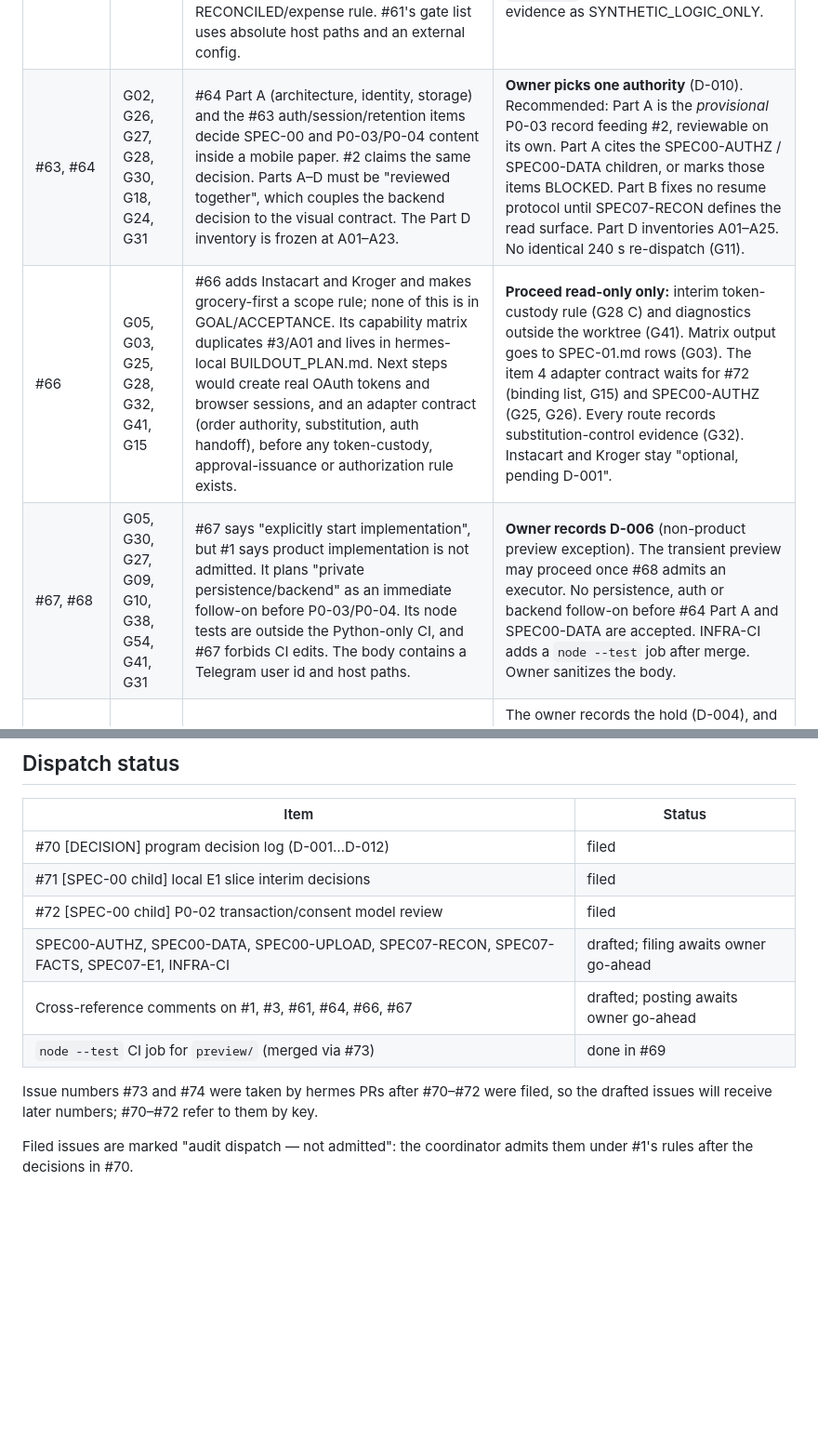
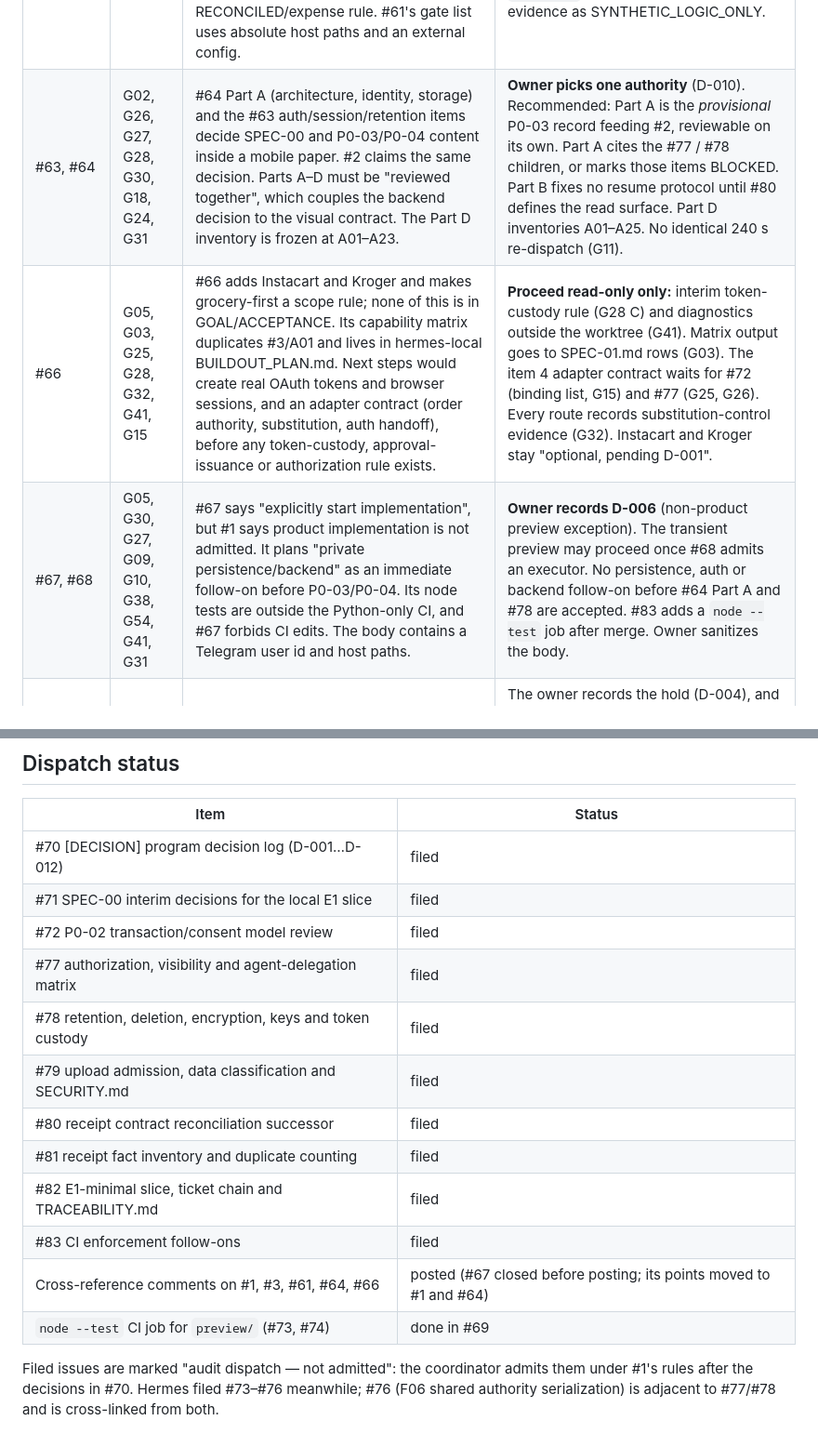
Before and after one commit to mfethe1/agent-household, a Markdown page: docs/reviews/2026-10-remediation-plan.md, 2 parts joined by grey strips. Shown at 93% size. GitHub-like rendering; blank space fills up the shorter version.

```diff
--- a/docs/reviews/2026-10-remediation-plan.md
+++ b/docs/reviews/2026-10-remediation-plan.md
@@ -37,9 +37,9 @@ None of the work in flight produces the first task in GOAL_PROMPT, the receipt-t
 | Issue(s) | Gaps | Conflict | Sequencing change |
 |---|---|---|---|
 | #61, #62 | G11, G53, G16, G20, G34, G08 | #62 re-dispatches under the same rules that already timed out: 240 s deadline, ≤399 lines, "reject admission" if coverage cannot fit. Fixture line counting is undefined; the joint-maximum case alone is about 2,420 lines. The pinned seam contract has five oracle ambiguities (G53 a–e), and (d) is an unkillable equivalent mutant. The S01–S03 evaluator risks becoming the de facto RECONCILED/expense rule. #61's gate list uses absolute host paths and an external config. | **Freeze #62 re-dispatch** until (1) the owner rules on size and fixture counting (#70 D-008/D-009), and (2) the allocation reviewer has ruled on each of G53 (a)–(e). Mark #61 as research off the E1 critical path (G01). After #69 merges: re-pin the base SHA and test count, add `research/` to the include list, and log evidence as SYNTHETIC_LOGIC_ONLY. |
-| #63, #64 | G02, G26, G27, G28, G30, G18, G24, G31 | #64 Part A (architecture, identity, storage) and the #63 auth/session/retention items decide SPEC-00 and P0-03/P0-04 content inside a mobile paper. #2 claims the same decision. Parts A–D must be "reviewed together", which couples the backend decision to the visual contract. The Part D inventory is frozen at A01–A23. | **Owner picks one authority** (D-010). Recommended: Part A is the *provisional* P0-03 record feeding #2, reviewable on its own. Part A cites the SPEC00-AUTHZ / SPEC00-DATA children, or marks those items BLOCKED. Part B fixes no resume protocol until SPEC07-RECON defines the read surface. Part D inventories A01–A25. No identical 240 s re-dispatch (G11). |
-| #66 | G05, G03, G25, G28, G32, G41, G15 | #66 adds Instacart and Kroger and makes grocery-first a scope rule; none of this is in GOAL/ACCEPTANCE. Its capability matrix duplicates #3/A01 and lives in hermes-local BUILDOUT_PLAN.md. Next steps would create real OAuth tokens and browser sessions, and an adapter contract (order authority, substitution, auth handoff), before any token-custody, approval-issuance or authorization rule exists. | **Proceed read-only only:** interim token-custody rule (G28 C) and diagnostics outside the worktree (G41). Matrix output goes to SPEC-01.md rows (G03). The item 4 adapter contract waits for #72 (binding list, G15) and SPEC00-AUTHZ (G25, G26). Every route records substitution-control evidence (G32). Instacart and Kroger stay "optional, pending D-001". |
-| #67, #68 | G05, G30, G27, G09, G10, G38, G54, G41, G31 | #67 says "explicitly start implementation", but #1 says product implementation is not admitted. It plans "private persistence/backend" as an immediate follow-on before P0-03/P0-04. Its node tests are outside the Python-only CI, and #67 forbids CI edits. The body contains a Telegram user id and host paths. | **Owner records D-006** (non-product preview exception). The transient preview may proceed once #68 admits an executor. No persistence, auth or backend follow-on before #64 Part A and SPEC00-DATA are accepted. INFRA-CI adds a `node --test` job after merge. Owner sanitizes the body. |
+| #63, #64 | G02, G26, G27, G28, G30, G18, G24, G31 | #64 Part A (architecture, identity, storage) and the #63 auth/session/retention items decide SPEC-00 and P0-03/P0-04 content inside a mobile paper. #2 claims the same decision. Parts A–D must be "reviewed together", which couples the backend decision to the visual contract. The Part D inventory is frozen at A01–A23. | **Owner picks one authority** (D-010). Recommended: Part A is the *provisional* P0-03 record feeding #2, reviewable on its own. Part A cites the #77 / #78 children, or marks those items BLOCKED. Part B fixes no resume protocol until #80 defines the read surface. Part D inventories A01–A25. No identical 240 s re-dispatch (G11). |
+| #66 | G05, G03, G25, G28, G32, G41, G15 | #66 adds Instacart and Kroger and makes grocery-first a scope rule; none of this is in GOAL/ACCEPTANCE. Its capability matrix duplicates #3/A01 and lives in hermes-local BUILDOUT_PLAN.md. Next steps would create real OAuth tokens and browser sessions, and an adapter contract (order authority, substitution, auth handoff), before any token-custody, approval-issuance or authorization rule exists. | **Proceed read-only only:** interim token-custody rule (G28 C) and diagnostics outside the worktree (G41). Matrix output goes to SPEC-01.md rows (G03). The item 4 adapter contract waits for #72 (binding list, G15) and #77 (G25, G26). Every route records substitution-control evidence (G32). Instacart and Kroger stay "optional, pending D-001". |
+| #67, #68 | G05, G30, G27, G09, G10, G38, G54, G41, G31 | #67 says "explicitly start implementation", but #1 says product implementation is not admitted. It plans "private persistence/backend" as an immediate follow-on before P0-03/P0-04. Its node tests are outside the Python-only CI, and #67 forbids CI edits. The body contains a Telegram user id and host paths. | **Owner records D-006** (non-product preview exception). The transient preview may proceed once #68 admits an executor. No persistence, auth or backend follow-on before #64 Part A and #78 are accepted. #83 adds a `node --test` job after merge. Owner sanitizes the body. |
 | #33, #48, #49, #23, #25 | G04, G11, G43, G49 | The lane stopped because of the line cap, not because of a hold decision. Relaxing the cap (G11) would silently resume it. | The owner records the hold (D-004), and any cap change states that it does not resume this lane. Resume only after #24 qualifies the Target source and confirms the three G49 assumptions. The #69 X2 rows become the boundary rows for the #33 matrix. |
 | #29 (closed), #1 | G37, G35, G06 | PR #32's "Does not close #29" auto-closed #29, and #69's BACKLOG repeats "#29 closed" as fact. Hermes PR bodies still use negated closing keywords and merge in under a minute. Child allowed-file lists exclude INDEX/BACKLOG, so status records go stale on every merge. | Owner reopens #29 and marks it held. #69 corrects the crosswalk and adds the keyword rule. Hermes adds a post-merge readback step to its process: confirm that every issue meant to stay open is still OPEN, and update INDEX/BACKLOG for every merged child. |
 | #3, #24 | G03, G49 | #69 writes `docs/specs/SPEC-01.md`, the path #3 assigns to hermes. The vocabularies differ: #3 uses documented/live-tested/unsupported, GOAL:15 uses four evidence levels. | The #69 draft header says "input to #3; does not close #3 or pass A01". After merge, hermes amends the draft rather than re-authoring it. #24 must confirm the TCIN length, URL grammar and module shape. |
@@ -134,12 +134,16 @@ See `docs/reviews/2026-10-gap-analysis.md` for the reasoning behind each.
 | Item | Status |
 |---|---|
 | #70 [DECISION] program decision log (D-001…D-012) | filed |
-| #71 [SPEC-00 child] local E1 slice interim decisions | filed |
-| #72 [SPEC-00 child] P0-02 transaction/consent model review | filed |
-| SPEC00-AUTHZ, SPEC00-DATA, SPEC00-UPLOAD, SPEC07-RECON, SPEC07-FACTS, SPEC07-E1, INFRA-CI | drafted; filing awaits owner go-ahead |
-| Cross-reference comments on #1, #3, #61, #64, #66, #67 | drafted; posting awaits owner go-ahead |
-| `node --test` CI job for `preview/` (merged via #73) | done in #69 |
+| #71 SPEC-00 interim decisions for the local E1 slice | filed |
+| #72 P0-02 transaction/consent model review | filed |
+| #77 authorization, visibility and agent-delegation matrix | filed |
+| #78 retention, deletion, encryption, keys and token custody | filed |
+| #79 upload admission, data classification and SECURITY.md | filed |
+| #80 receipt contract reconciliation successor | filed |
+| #81 receipt fact inventory and duplicate counting | filed |
+| #82 E1-minimal slice, ticket chain and TRACEABILITY.md | filed |
+| #83 CI enforcement follow-ons | filed |
+| Cross-reference comments on #1, #3, #61, #64, #66 | posted (#67 closed before posting; its points moved to #1 and #64) |
+| `node --test` CI job for `preview/` (#73, #74) | done in #69 |
 
-Issue numbers #73 and #74 were taken by hermes PRs after #70–#72 were filed, so the drafted issues will receive later numbers; #70–#72 refer to them by key.
-
-Filed issues are marked "audit dispatch — not admitted": the coordinator admits them under #1's rules after the decisions in #70.
+Filed issues are marked "audit dispatch — not admitted": the coordinator admits them under #1's rules after the decisions in #70. Hermes filed #73–#76 meanwhile; #76 (F06 shared authority serialization) is adjacent to #77/#78 and is cross-linked from both.
```
Also changed, not shown: other parts of docs/reviews/2026-10-remediation-plan.md (+11 -11 lines), docs/specs/INDEX.md (+1 -1 lines).
